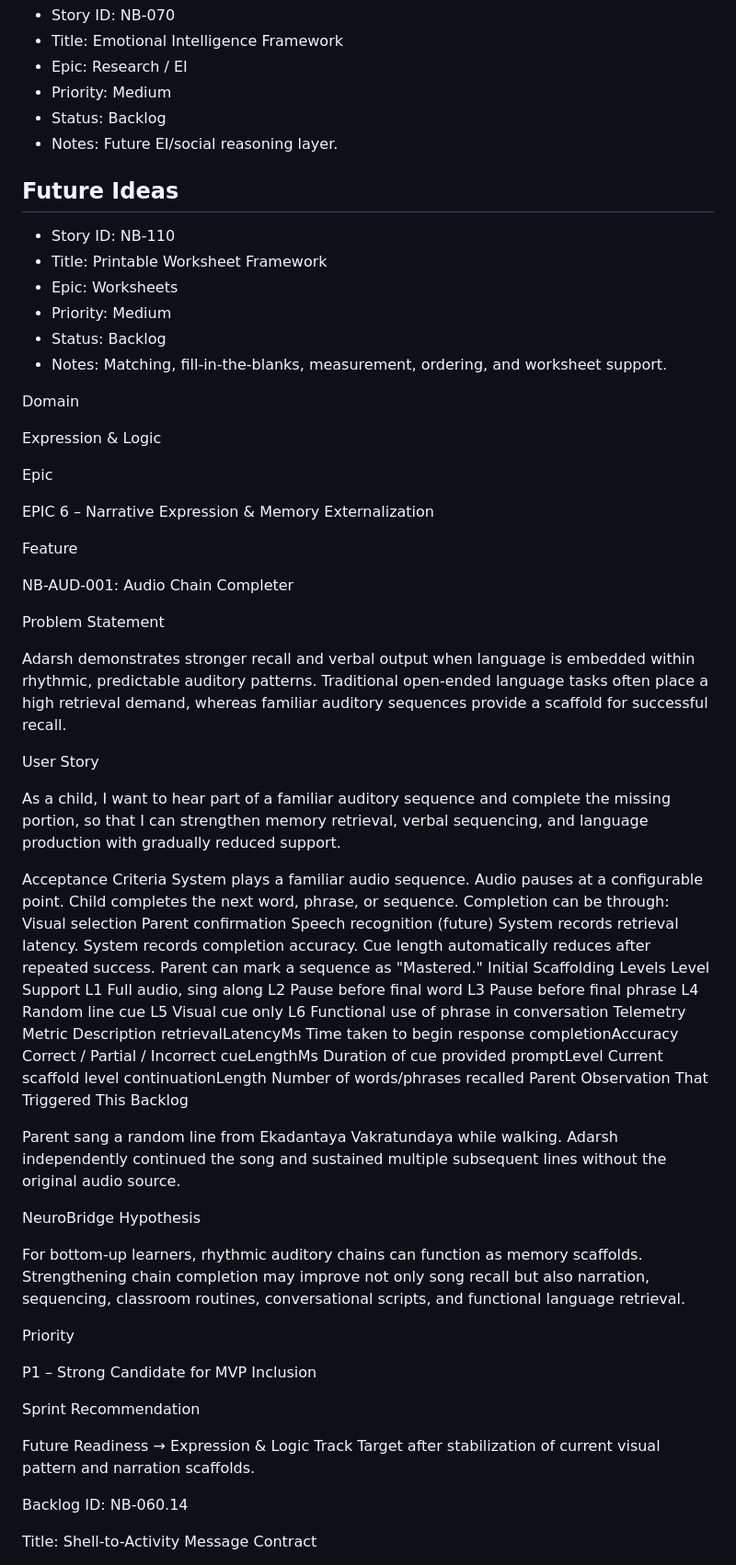
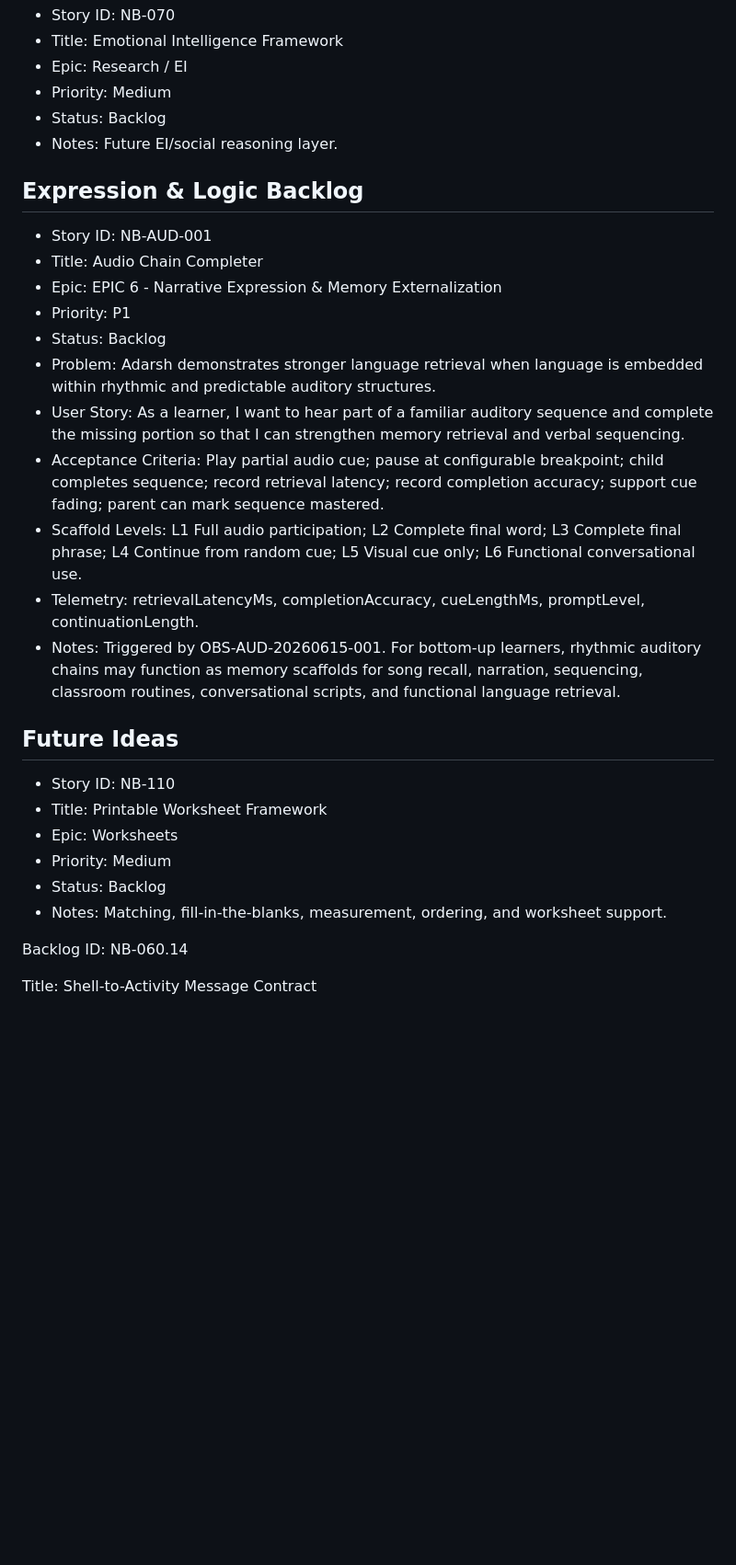
Before and after one commit to balaforyou/neuroBridge, a Markdown page: docs/neurobridge-knowledge/BACKLOG.md, the part around one of its changes. Shown at 92% size. Rendered like a GitHub page; blank space fills up the shorter version.

Commit message:
Synchronize NeuroBridge knowledge docs

```diff
--- a/docs/neurobridge-knowledge/BACKLOG.md
+++ b/docs/neurobridge-knowledge/BACKLOG.md
@@ -131,6 +131,20 @@ Use this file for lightweight capture of architecture, UI, analytics, assessment
 - Status: Backlog
 - Notes: Future EI/social reasoning layer.
 
+## Expression & Logic Backlog
+
+- Story ID: NB-AUD-001
+- Title: Audio Chain Completer
+- Epic: EPIC 6 - Narrative Expression & Memory Externalization
+- Priority: P1
+- Status: Backlog
+- Problem: Adarsh demonstrates stronger language retrieval when language is embedded within rhythmic and predictable auditory structures.
+- User Story: As a learner, I want to hear part of a familiar auditory sequence and complete the missing portion so that I can strengthen memory retrieval and verbal sequencing.
+- Acceptance Criteria: Play partial audio cue; pause at configurable breakpoint; child completes sequence; record retrieval latency; record completion accuracy; support cue fading; parent can mark sequence mastered.
+- Scaffold Levels: L1 Full audio participation; L2 Complete final word; L3 Complete final phrase; L4 Continue from random cue; L5 Visual cue only; L6 Functional conversational use.
+- Telemetry: retrievalLatencyMs, completionAccuracy, cueLengthMs, promptLevel, continuationLength.
+- Notes: Triggered by OBS-AUD-20260615-001. For bottom-up learners, rhythmic auditory chains may function as memory scaffolds for song recall, narration, sequencing, classroom routines, conversational scripts, and functional language retrieval.
+
 ## Future Ideas
 
 - Story ID: NB-110
@@ -139,71 +153,6 @@ Use this file for lightweight capture of architecture, UI, analytics, assessment
 - Priority: Medium
 - Status: Backlog
 - Notes: Matching, fill-in-the-blanks, measurement, ordering, and worksheet support.
-
-
-Domain
-
-Expression & Logic
-
-Epic
-
-EPIC 6 – Narrative Expression & Memory Externalization
-
-Feature
-
-NB-AUD-001: Audio Chain Completer
-
-Problem Statement
-
-Adarsh demonstrates stronger recall and verbal output when language is embedded within rhythmic, predictable auditory patterns. Traditional open-ended language tasks often place a high retrieval demand, whereas familiar auditory sequences provide a scaffold for successful recall.
-
-User Story
-
-As a child, I want to hear part of a familiar auditory sequence and complete the missing portion, so that I can strengthen memory retrieval, verbal sequencing, and language production with gradually reduced support.
-
-Acceptance Criteria
-System plays a familiar audio sequence.
-Audio pauses at a configurable point.
-Child completes the next word, phrase, or sequence.
-Completion can be through:
-Visual selection
-Parent confirmation
-Speech recognition (future)
-System records retrieval latency.
-System records completion accuracy.
-Cue length automatically reduces after repeated success.
-Parent can mark a sequence as "Mastered."
-Initial Scaffolding Levels
-Level	Support
-L1	Full audio, sing along
-L2	Pause before final word
-L3	Pause before final phrase
-L4	Random line cue
-L5	Visual cue only
-L6	Functional use of phrase in conversation
-Telemetry
-Metric	Description
-retrievalLatencyMs	Time taken to begin response
-completionAccuracy	Correct / Partial / Incorrect
-cueLengthMs	Duration of cue provided
-promptLevel	Current scaffold level
-continuationLength	Number of words/phrases recalled
-Parent Observation That Triggered This Backlog
-
-Parent sang a random line from Ekadantaya Vakratundaya while walking. Adarsh independently continued the song and sustained multiple subsequent lines without the original audio source.
-
-NeuroBridge Hypothesis
-
-For bottom-up learners, rhythmic auditory chains can function as memory scaffolds. Strengthening chain completion may improve not only song recall but also narration, sequencing, classroom routines, conversational scripts, and functional language retrieval.
-
-Priority
-
-P1 – Strong Candidate for MVP Inclusion
-
-Sprint Recommendation
-
-Future Readiness → Expression & Logic Track
-Target after stabilization of current visual pattern and narration scaffolds.
 
 Backlog ID:
 NB-060.14
```
Also changed, not shown: other parts of docs/neurobridge-knowledge/BACKLOG.md (+6 -5 lines), docs/neurobridge-knowledge/FOUNDATION.md (added, +30 -0 lines), docs/neurobridge-knowledge/OBSERVATIONS.md (+29 -29 lines).
